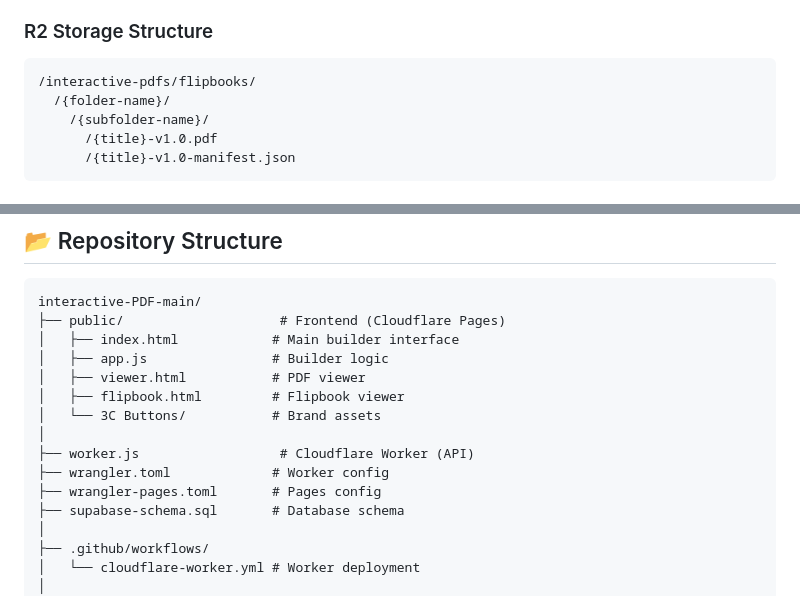
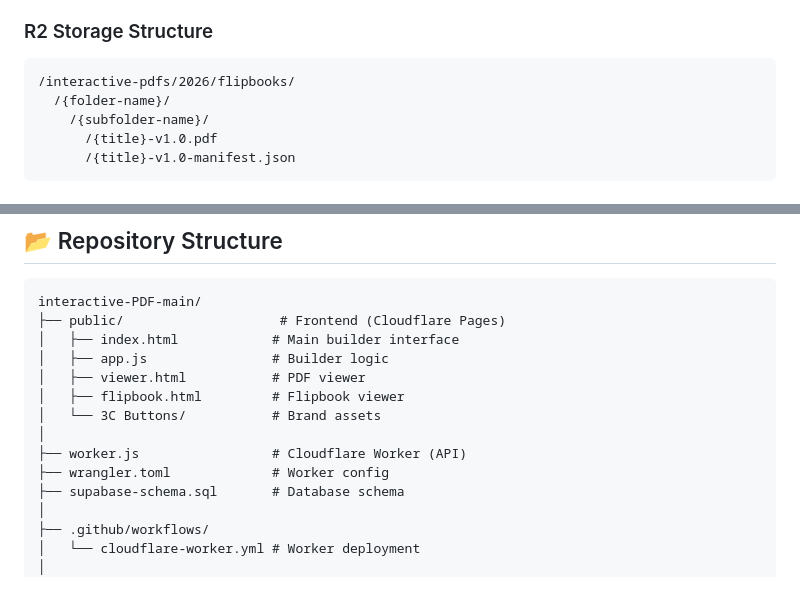
Before and after one commit to Anica-blip/interactive-PDF, a Markdown page: README.md, 2 parts joined by grey strips. Rendered like a GitHub page.

````diff
--- a/README.md
+++ b/README.md
@@ -84,7 +84,7 @@ Create interactive PDF flipbooks with:
 
 ### R2 Storage Structure
 ```
-/interactive-pdfs/flipbooks/
+/interactive-pdfs/2026/flipbooks/
   /{folder-name}/
     /{subfolder-name}/
       /{title}-v1.0.pdf
@@ -159,9 +159,8 @@ interactive-PDF-main/
 │   ├── flipbook.html         # Flipbook viewer
 │   └── 3C Buttons/           # Brand assets
 │
-├── worker.js                  # Cloudflare Worker (API)
+├── worker.js                 # Cloudflare Worker (API)
 ├── wrangler.toml             # Worker config
-├── wrangler-pages.toml       # Pages config
 ├── supabase-schema.sql       # Database schema
 │
 ├── .github/workflows/
````
